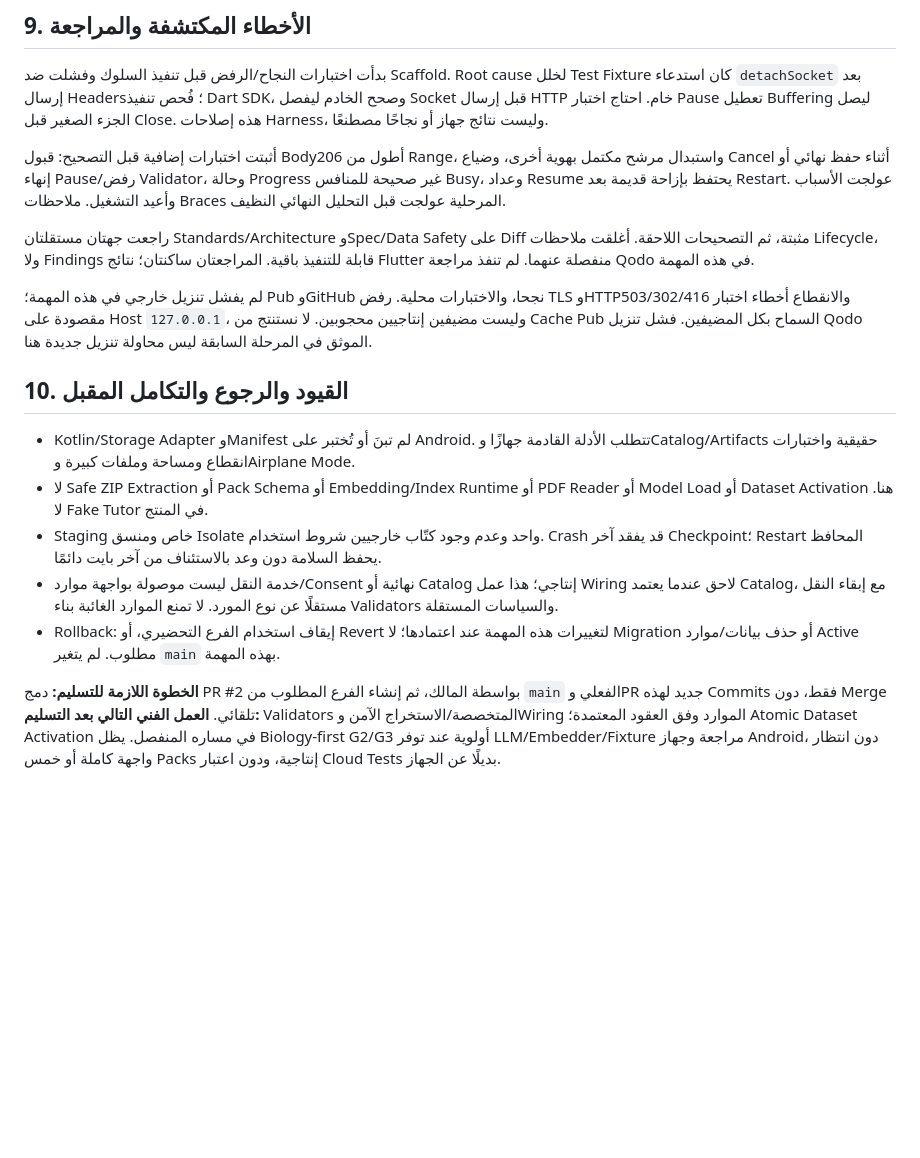
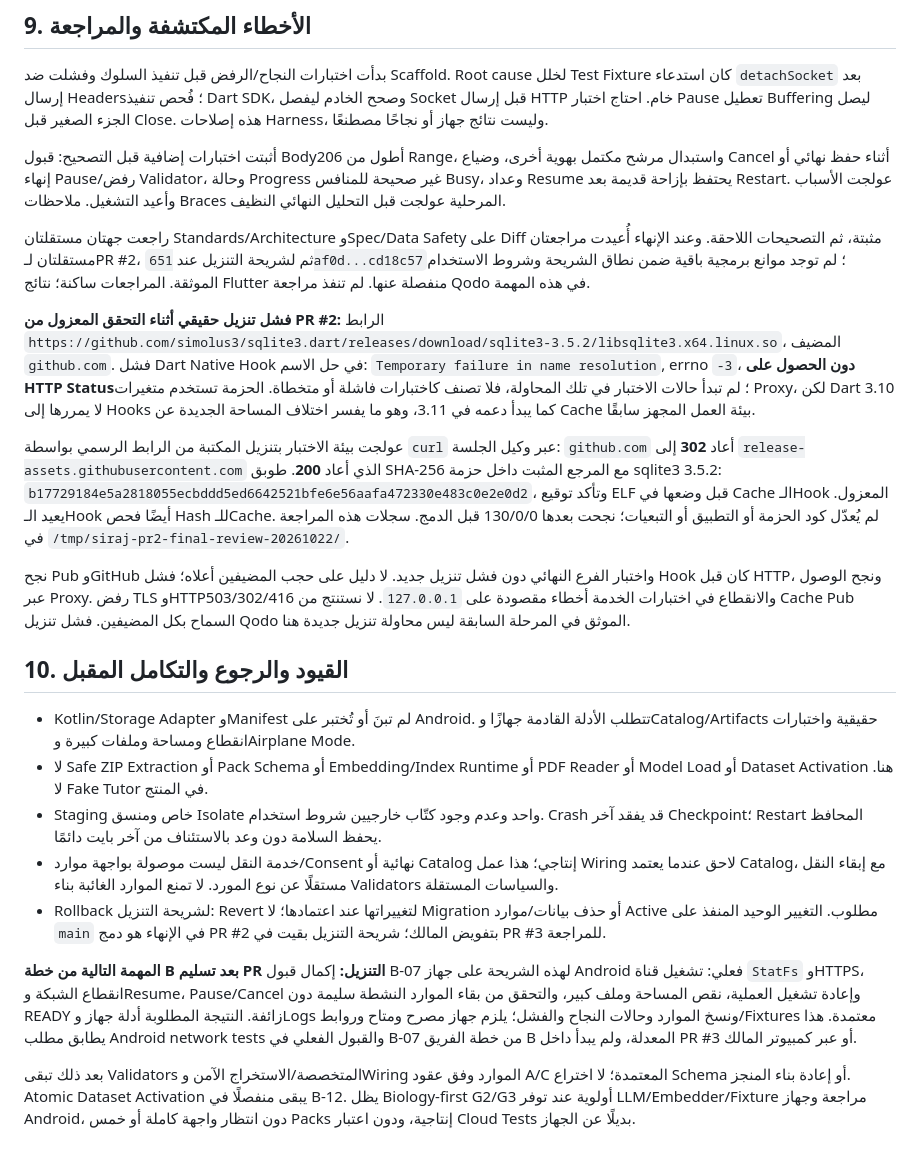
Before and after one commit to shehab5552/siraj-codex, a Markdown page: docs/reports/B-07_INDEPENDENT_DOWNLOAD_01_AR.md, the part around one of its changes. Rendered like a GitHub page; blank space fills up the shorter version.

```diff
--- a/docs/reports/B-07_INDEPENDENT_DOWNLOAD_01_AR.md
+++ b/docs/reports/B-07_INDEPENDENT_DOWNLOAD_01_AR.md
@@ -147,9 +158,13 @@ Flutter **3.38.5** / Dart **3.10.4** / Linux x64. كل ملفات التنزيل
 
 أثبتت اختبارات إضافية قبل التصحيح: قبول Body206 أطول من Range، واستبدال مرشح مكتمل بهوية أخرى، وضياع Cancel أثناء حفظ نهائي أو إنهاء Pause/رفض Validator، وحالة Progress غير صحيحة للمنافس Busy، وعداد Resume يحتفظ بإزاحة قديمة بعد Restart. عولجت الأسباب وأعيد التشغيل. ملاحظات Braces المرحلية عولجت قبل التحليل النهائي النظيف.
 
-راجعت جهتان مستقلتان Standards/Architecture وSpec/Data Safety على Diff مثبتة، ثم التصحيحات اللاحقة. أغلقت ملاحظات Lifecycle، ولا Findings قابلة للتنفيذ باقية. المراجعتان ساكنتان؛ نتائج Flutter منفصلة عنهما. لم تنفذ مراجعة Qodo في هذه المهمة.
+راجعت جهتان مستقلتان Standards/Architecture وSpec/Data Safety على Diff مثبتة، ثم التصحيحات اللاحقة. وعند الإنهاء أُعيدت مراجعتان مستقلتان لـPR #2، ثم لشريحة التنزيل عند `651af0d...cd18c57`؛ لم توجد موانع برمجية باقية ضمن نطاق الشريحة وشروط الاستخدام الموثقة. المراجعات ساكنة؛ نتائج Flutter منفصلة عنها. لم تنفذ مراجعة Qodo في هذه المهمة.
 
-لم يفشل تنزيل خارجي في هذه المهمة؛ Pub وGitHub نجحا، والاختبارات محلية. رفض TLS وHTTP503/302/416 والانقطاع أخطاء اختبار مقصودة على Host `127.0.0.1`، وليست مضيفين إنتاجيين محجوبين. لا نستنتج من Cache Pub السماح بكل المضيفين. فشل تنزيل Qodo الموثق في المرحلة السابقة ليس محاولة تنزيل جديدة هنا.
+**فشل تنزيل حقيقي أثناء التحقق المعزول من PR #2:** الرابط `https://github.com/simolus3/sqlite3.dart/releases/download/sqlite3-3.5.2/libsqlite3.x64.linux.so`، المضيف `github.com`. فشل Dart Native Hook في حل الاسم: `Temporary failure in name resolution`, errno `-3`، **دون الحصول على HTTP Status**؛ لم تبدأ حالات الاختبار في تلك المحاولة، فلا تصنف كاختبارات فاشلة أو متخطاة. الحزمة تستخدم متغيرات Proxy، لكن Dart 3.10 لا يمررها إلى Hooks كما يبدأ دعمه في 3.11، وهو ما يفسر اختلاف المساحة الجديدة عن Cache بيئة العمل المجهز سابقًا.
+
+عولجت بيئة الاختبار بتنزيل المكتبة من الرابط الرسمي بواسطة `curl` عبر وكيل الجلسة: `github.com` أعاد **302** إلى `release-assets.githubusercontent.com` الذي أعاد **200**. طوبق SHA-256 مع المرجع المثبت داخل حزمة sqlite3 3.5.2: `b17729184e5a2818055ecbddd5ed6642521bfe6e56aafa472330e483c0e2e0d2`، وتأكد توقيع ELF قبل وضعها في Cache الـHook المعزول. يعيد الـHook أيضًا فحص Hash للـCache. لم يُعدّل كود الحزمة أو التطبيق أو التبعيات؛ نجحت بعدها 130/0/0 قبل الدمج. سجلات هذه المراجعة في `/tmp/siraj-pr2-final-review-20261022/`.
+
+نجح Pub وGitHub واختبار الفرع النهائي دون فشل تنزيل جديد. لا دليل على حجب المضيفين أعلاه؛ فشل Hook كان قبل HTTP، ونجح الوصول عبر Proxy. رفض TLS وHTTP503/302/416 والانقطاع في اختبارات الخدمة أخطاء مقصودة على `127.0.0.1`. لا نستنتج من Cache Pub السماح بكل المضيفين. فشل تنزيل Qodo الموثق في المرحلة السابقة ليس محاولة تنزيل جديدة هنا.
 
 ## 10. القيود والرجوع والتكامل المقبل
 
@@ -157,6 +172,8 @@ Flutter **3.38.5** / Dart **3.10.4** / Linux x64. كل ملفات التنزيل
 - لا Safe ZIP Extraction أو Pack Schema أو Embedding/Index Runtime أو PDF Reader أو Model Load أو Dataset Activation هنا. لا Fake Tutor في المنتج.
 - Staging خاص ومنسق Isolate واحد وعدم وجود كتّاب خارجيين شروط استخدام. Crash قد يفقد آخر Checkpoint؛ Restart المحافظ يحفظ السلامة دون وعد بالاستئناف من آخر بايت دائمًا.
 - خدمة النقل ليست موصولة بواجهة موارد/Consent نهائية أو Catalog إنتاجي؛ هذا عمل Wiring لاحق عندما يعتمد Catalog، مع إبقاء النقل مستقلًا عن نوع المورد. لا تمنع الموارد الغائبة بناء Validators والسياسات المستقلة.
-- Rollback: إيقاف استخدام الفرع التحضيري، أو Revert لتغييرات هذه المهمة عند اعتمادها؛ لا Migration أو حذف بيانات/موارد Active مطلوب. لم يتغير `main` بهذه المهمة.
+- Rollback لشريحة التنزيل: Revert لتغييراتها عند اعتمادها؛ لا Migration أو حذف بيانات/موارد Active مطلوب. التغيير الوحيد المنفذ على `main` في الإنهاء هو دمج PR #2 بتفويض المالك؛ شريحة التنزيل بقيت في PR #3 للمراجعة.
 
-**الخطوة اللازمة للتسليم:** دمج PR #2 بواسطة المالك، ثم إنشاء الفرع المطلوب من `main` الفعلي وPR جديد لهذه Commits فقط، دون Merge تلقائي. **العمل الفني التالي بعد التسليم:** Validators المتخصصة/الاستخراج الآمن وWiring الموارد وفق العقود المعتمدة؛ Atomic Dataset Activation في مساره المنفصل. يظل Biology-first G2/G3 أولوية عند توفر LLM/Embedder/Fixture مراجعة وجهاز Android، دون انتظار واجهة كاملة أو خمس Packs إنتاجية، ودون اعتبار Cloud Tests بديلًا عن الجهاز.
+**المهمة التالية من خطة B بعد تسليم PR التنزيل:** إكمال قبول B-07 لهذه الشريحة على جهاز Android فعلي: تشغيل قناة `StatFs` وHTTPS، انقطاع الشبكة وResume، Pause/Cancel وإعادة تشغيل العملية، نقص المساحة وملف كبير، والتحقق من بقاء الموارد النشطة سليمة دون READY زائفة. النتيجة المطلوبة أدلة جهاز وLogs ونسخ الموارد وحالات النجاح والفشل؛ يلزم جهاز مصرح ومتاح وروابط/Fixtures معتمدة. هذا يطابق مطلب Android network tests والقبول الفعلي في B-07 من خطة الفريق B المعدلة، ولم يبدأ داخل PR #3 أو عبر كمبيوتر المالك.
+
+بعد ذلك تبقى Validators المتخصصة/الاستخراج الآمن وWiring الموارد وفق عقود A/C المعتمدة؛ لا اختراع Schema أو إعادة بناء المنجز. Atomic Dataset Activation يبقى منفصلًا في B-12. يظل Biology-first G2/G3 أولوية عند توفر LLM/Embedder/Fixture مراجعة وجهاز Android، دون انتظار واجهة كاملة أو خمس Packs إنتاجية، ودون اعتبار Cloud Tests بديلًا عن الجهاز.
```
Also changed, not shown: other parts of docs/reports/B-07_INDEPENDENT_DOWNLOAD_01_AR.md (+32 -21 lines).
